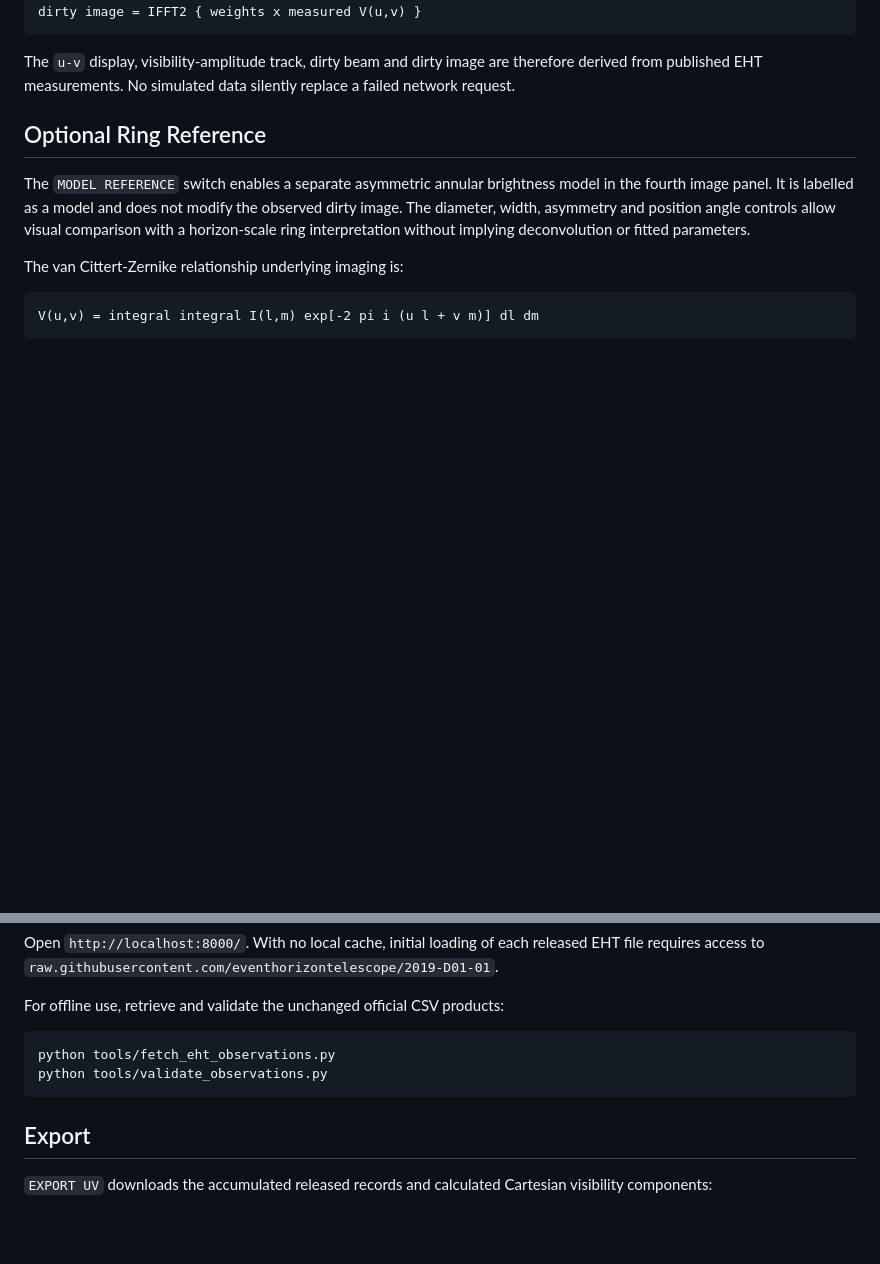
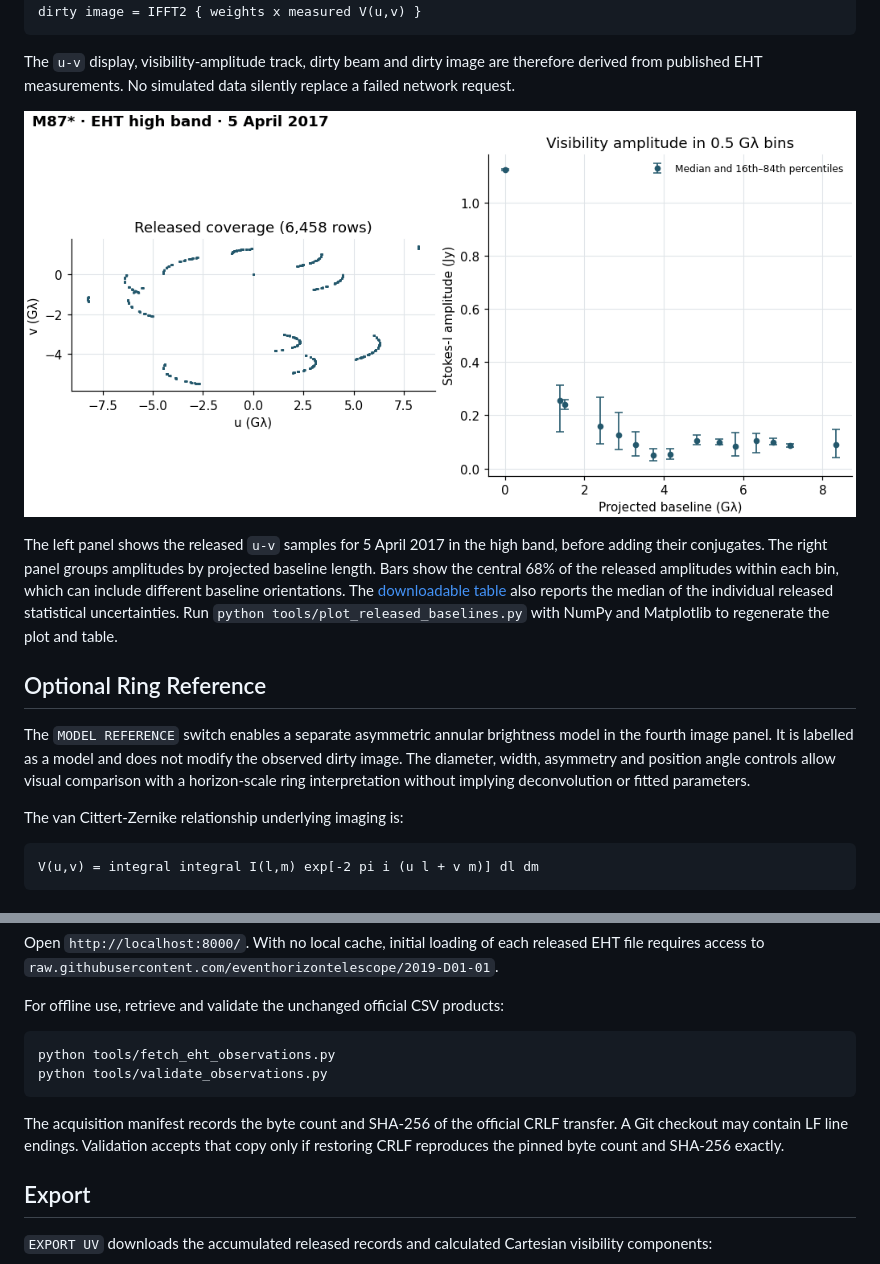
Before and after one commit to Biswajit1999/Interferometry_Baseline_Lab, a Markdown page: README.md, 2 parts joined by grey strips. Rendered like a GitHub page; pictures changed too: assets/m87-april05-high-baselines.png (added); blank space fills up the shorter version.

Commit message:
Plot the released M87 baseline tracks and amplitude distributions

````diff
--- a/README.md
+++ b/README.md
@@ -37,6 +37,10 @@ dirty image = IFFT2 { weights x measured V(u,v) }
 
 The `u-v` display, visibility-amplitude track, dirty beam and dirty image are therefore derived
 from published EHT measurements. No simulated data silently replace a failed network request.
+
+![April 5 EHT high-band Fourier-plane coverage and binned Stokes-I visibility amplitudes for M87](assets/m87-april05-high-baselines.png)
+
+The left panel shows the released `u-v` samples for 5 April 2017 in the high band, before adding their conjugates. The right panel groups amplitudes by projected baseline length. Bars show the central 68% of the released amplitudes within each bin, which can include different baseline orientations. The [downloadable table](data/m87-april05-high-baseline-summary.csv) also reports the median of the individual released statistical uncertainties. Run `python tools/plot_released_baselines.py` with NumPy and Matplotlib to regenerate the plot and table.
 
 ## Optional Ring Reference
 
@@ -91,6 +95,8 @@ python tools/fetch_eht_observations.py
 python tools/validate_observations.py
 ```
 
+The acquisition manifest records the byte count and SHA-256 of the official CRLF transfer. A Git checkout may contain LF line endings. Validation accepts that copy only if restoring CRLF reproduces the pinned byte count and SHA-256 exactly.
+
 ## Export
 
 `EXPORT UV` downloads the accumulated released records and calculated Cartesian visibility
````
Also changed, not shown: 2 other files.
